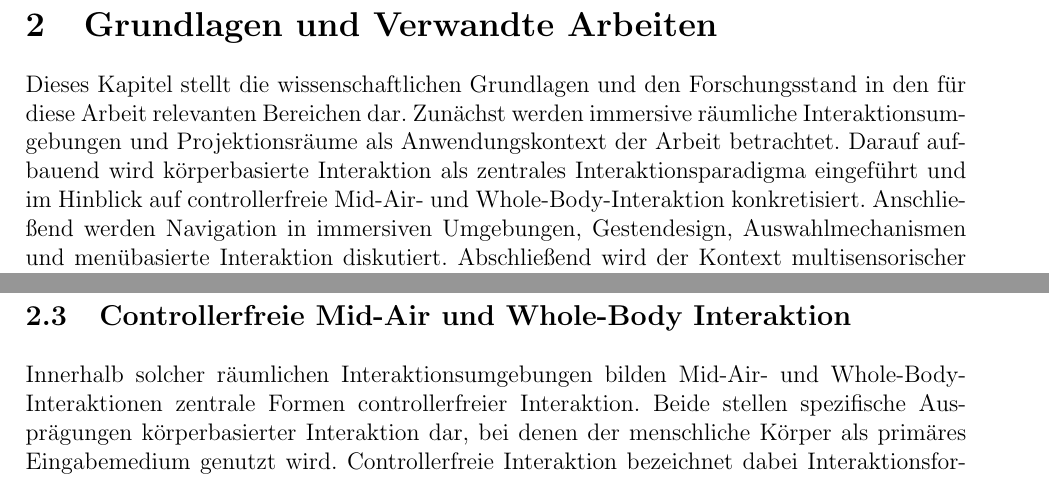
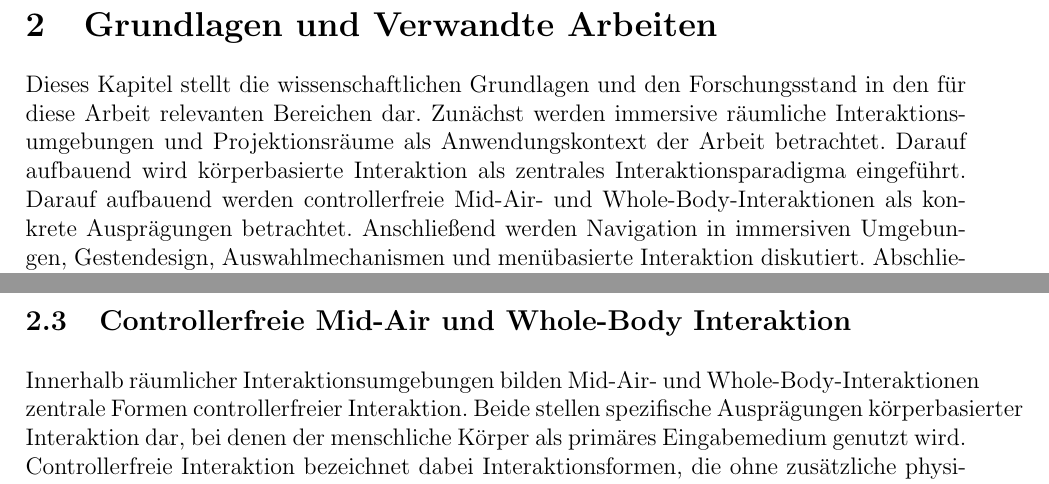
Before and after one commit to selinanatschke/masterarbeit_latex, a LaTeX document (main.tex, which reads related-work.tex): two parts of pages 5 and 8 of 82, joined at a grey line, cut so that both start at the same text. Compiled offline with pdfLaTeX.

Commit message:
formulierungen geglättet

```diff
--- a/related-work.tex
+++ b/related-work.tex
@@ -1,6 +1,6 @@
 \section{Grundlagen und Verwandte Arbeiten}
 \label{sec:rw}
-Dieses Kapitel stellt die wissenschaftlichen Grundlagen und den Forschungsstand in den für diese Arbeit relevanten Bereichen dar. Zunächst werden immersive räumliche Interaktionsumgebungen und Projektionsräume als Anwendungskontext der Arbeit betrachtet. Darauf aufbauend wird körperbasierte Interaktion als zentrales Interaktionsparadigma eingeführt und im Hinblick auf controllerfreie Mid-Air- und Whole-Body-Interaktion konkretisiert. Anschließend werden Navigation in immersiven Umgebungen, Gestendesign, Auswahlmechanismen und menübasierte Interaktion diskutiert. Abschließend wird der Kontext multisensorischer und atmosphärischer Interaktion hergestellt, um die konzeptionelle Einordnung dieser Arbeit und die zugrunde liegende Forschungslücke zu verdeutlichen.
+Dieses Kapitel stellt die wissenschaftlichen Grundlagen und den Forschungsstand in den für diese Arbeit relevanten Bereichen dar. Zunächst werden immersive räumliche Interaktionsumgebungen und Projektionsräume als Anwendungskontext der Arbeit betrachtet. Darauf aufbauend wird körperbasierte Interaktion als zentrales Interaktionsparadigma eingeführt. Darauf aufbauend werden controllerfreie Mid-Air- und Whole-Body-Interaktionen als konkrete Ausprägungen betrachtet. Anschließend werden Navigation in immersiven Umgebungen, Gestendesign, Auswahlmechanismen und menübasierte Interaktion diskutiert. Abschließend wird der Kontext multisensorischer und atmosphärischer Interaktion hergestellt, um die konzeptionelle Einordnung dieser Arbeit und die zugrunde liegende Forschungslücke zu verdeutlichen.
 
 Ziel ist es, bestehende Ansätze hinsichtlich ihrer Eignung für eine controllerfreie, körperbasierte Interaktion in immersiven, projektionsbasierten und multisensorischen Umgebungen zu analysieren und daraus eine Forschungslücke abzuleiten, die durch den MIR und die in dieser Arbeit entwickelten Interaktionskonzepte adressiert wird.
 
@@ -55,4 +54,4 @@ Aktuelle empirische Arbeiten verdeutlichen zugleich, dass die Vorteile körperba
-Innerhalb solcher räumlichen Interaktionsumgebungen bilden Mid-Air- und Whole-Body-Interaktionen zentrale Formen controllerfreier Interaktion. Beide stellen spezifische Ausprägungen körperbasierter Interaktion dar, bei denen der menschliche Körper als primäres Eingabemedium genutzt wird. Controllerfreie Interaktion bezeichnet dabei Interaktionsformen, die ohne zusätzliche physische Eingabegeräte wie Maus, Tastatur oder Handcontroller auskommen und stattdessen direkt über Körperbewegungen, Gesten oder Positionen im Raum realisiert werden \parencite{spittle2023reviewinteractiontechniquesforimmersiveenvironments, gavgiotaki2023gesturebasedinteractionforarsystemsreview}. Während Mid-Air-Interaktion insbesondere Hand- und Armbewegungen frei im Raum zur Eingabe nutzt, erweitert Whole-Body-Interaktion den Fokus auf den gesamten Körper, sodass auch Haltung, Position, Orientierung oder Bewegung als Eingabeparameter dienen können.
+Innerhalb räumlicher Interaktionsumgebungen bilden Mid-Air- und Whole-Body-Interaktionen zentrale Formen controllerfreier Interaktion. Beide stellen spezifische Ausprägungen körperbasierter Interaktion dar, bei denen der menschliche Körper als primäres Eingabemedium genutzt wird. Controllerfreie Interaktion bezeichnet dabei Interaktionsformen, die ohne zusätzliche physische Eingabegeräte wie Maus, Tastatur oder Handcontroller auskommen und stattdessen direkt über Körperbewegungen, Gesten oder Positionen im Raum realisiert werden \parencite{spittle2023reviewinteractiontechniquesforimmersiveenvironments, gavgiotaki2023gesturebasedinteractionforarsystemsreview}. Während Mid-Air-Interaktion insbesondere Hand- und Armbewegungen frei im Raum zur Eingabe nutzt, erweitert Whole-Body-Interaktion den Fokus auf den gesamten Körper, sodass auch Haltung, Position, Orientierung oder Bewegung als Eingabeparameter dienen können.
 Insbesondere in räumlichen und multisensorischen Umgebungen ermöglichen beide Interaktionsformen eine enge Verbindung zwischen physischem Verhalten und digitalem Feedback und unterstützen damit zentrale Prinzipien körperbasierter Interaktion.
 Gleichzeitig zeigt die Forschung, dass controllerfreie Interaktion mit spezifischen Herausforderungen verbunden ist, die bei der Gestaltung entsprechender Systeme berücksichtigt werden müssen.
 
```
Also changed, not shown: related-work.tex (7 more changed lines).
